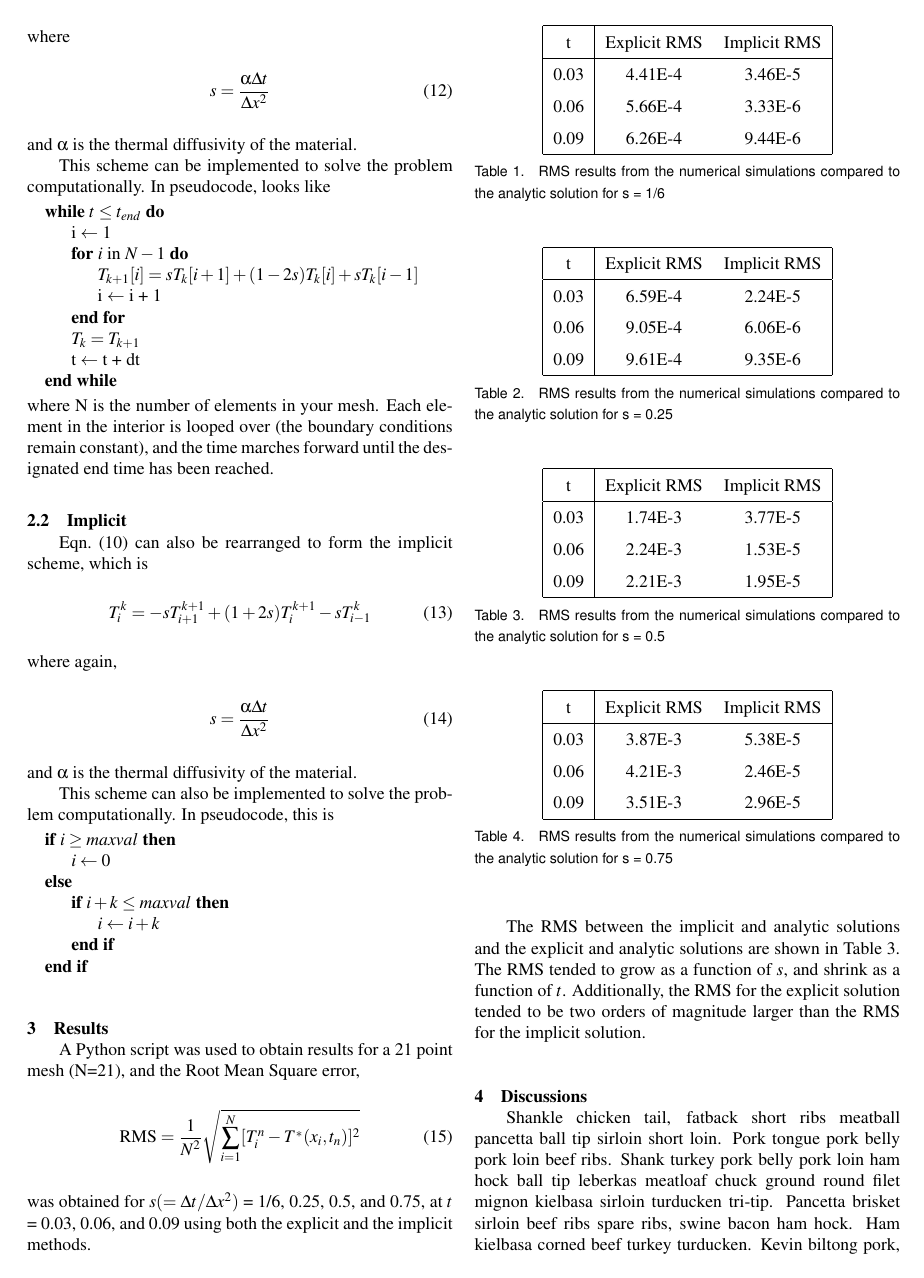
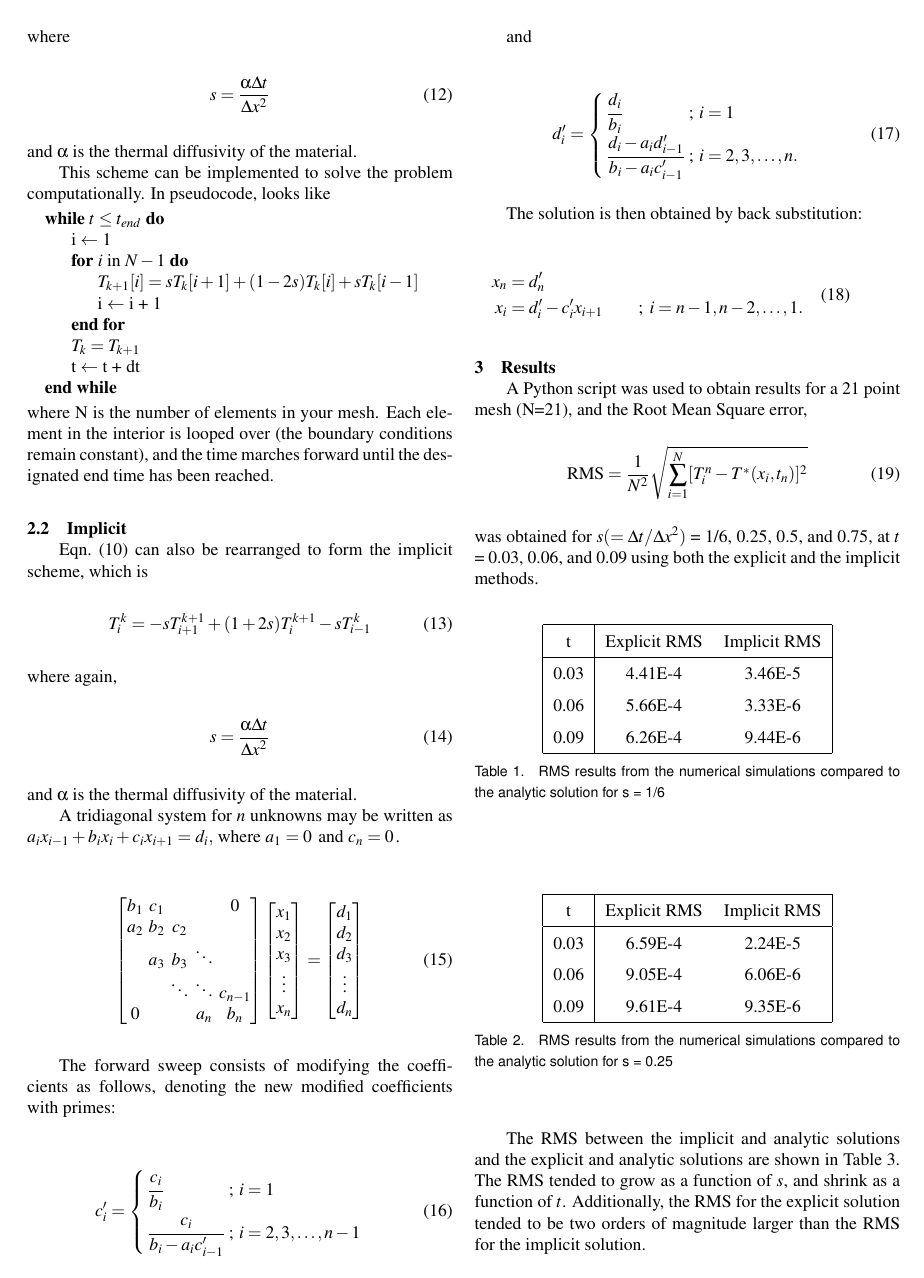
Before and after one commit to karasinski/MAE-219, a LaTeX document (Case Study 1/tex/asme2ej.tex): page 2 of 9. Compiled offline with pdfLaTeX.

Commit message:
steal from wikipedia

```diff
--- a/Case Study 1/tex/asme2ej.tex
+++ b/Case Study 1/tex/asme2ej.tex
@@ -159,16 +159,76 @@ s = \frac{\alpha \Delta t}{\Delta x^2}
 \end{equation}
 \noindent and $\alpha$ is the thermal diffusivity of the material.
 
-This scheme can also be implemented to solve the problem computationally. In pseudocode, this is
-\begin{algorithmic}
-\If {$i\geq maxval$}
-    \State $i\gets 0$
-\Else
-    \If {$i+k\leq maxval$}
-        \State $i\gets i+k$
-    \EndIf
-\EndIf
-\end{algorithmic}
+A tridiagonal system for $n$ unknowns may be written as $a_i x_{i - 1}  + b_i x_i  + c_i x_{i + 1}  = d_i , \,\!$ where $ a_1  = 0\, $ and $ c_n = 0\, $.
+
+\begin{equation}
+\begin{bmatrix}
+   {b_1} & {c_1} & {   } & {   } & { 0 } \\
+   {a_2} & {b_2} & {c_2} & {   } & {   } \\
+   {   } & {a_3} & {b_3} & \ddots & {   } \\
+   {   } & {   } & \ddots & \ddots & {c_{n-1}}\\
+   { 0 } & {   } & {   } & {a_n} & {b_n}\\
+\end{bmatrix}
+\begin{bmatrix}
+   {x_1 }  \\
+   {x_2 }  \\
+   {x_3 }  \\
+   \vdots   \\
+   {x_n }  \\
+\end{bmatrix}
+=
+\begin{bmatrix}
+   {d_1 }  \\
+   {d_2 }  \\
+   {d_3 }  \\
+   \vdots   \\
+   {d_n }  \\
+\end{bmatrix}
+\end{equation}
+
+The forward sweep consists of modifying the coefficients as follows, denoting the new modified coefficients with primes:
+
+\begin{equation}
+c'_i =
+\begin{cases}
+\begin{array}{lcl}
+  \cfrac{c_i}{b_i}                  & ; & i = 1 \\
+  \cfrac{c_i}{b_i - a_i c'_{i - 1}} & ; & i = 2, 3, \dots, n-1 \\
+\end{array}
+\end{cases}
+\,\end{equation}
+
+and
+
+\begin{equation}
+d'_i =
+\begin{cases}
+\begin{array}{lcl}
+  \cfrac{d_i}{b_i}                  & ; & i = 1 \\
+  \cfrac{d_i - a_i d'_{i - 1}}{b_i - a_i c'_{i - 1}} & ; & i = 2, 3, \dots, n. \\
+\end{array}
+\end{cases}
+\,\end{equation}
+
+The solution is then obtained by back substitution:
+
+\begin{multline}
+\begin{split}
+x_n & = d'_n\, \\
+x_i & = d'_i - c'_i x_{i + 1} \qquad ; \ i = n - 1, n - 2, \ldots, 1.
+\end{split}
+\end{multline}
+
+% This scheme can also be implemented to solve the problem computationally. In pseudocode, this is
+% \begin{algorithmic}
+% \If {$i\geq maxval$}
+%     \State $i\gets 0$
+% \Else
+%     \If {$i+k\leq maxval$}
+%         \State $i\gets i+k$
+%     \EndIf
+% \EndIf
+% \end{algorithmic}
 
 % def Implicit(Told, t_end, dt, s):
 %     """
```
Also changed, not shown: Case Study 1/tex/asme2ej.pdf.
